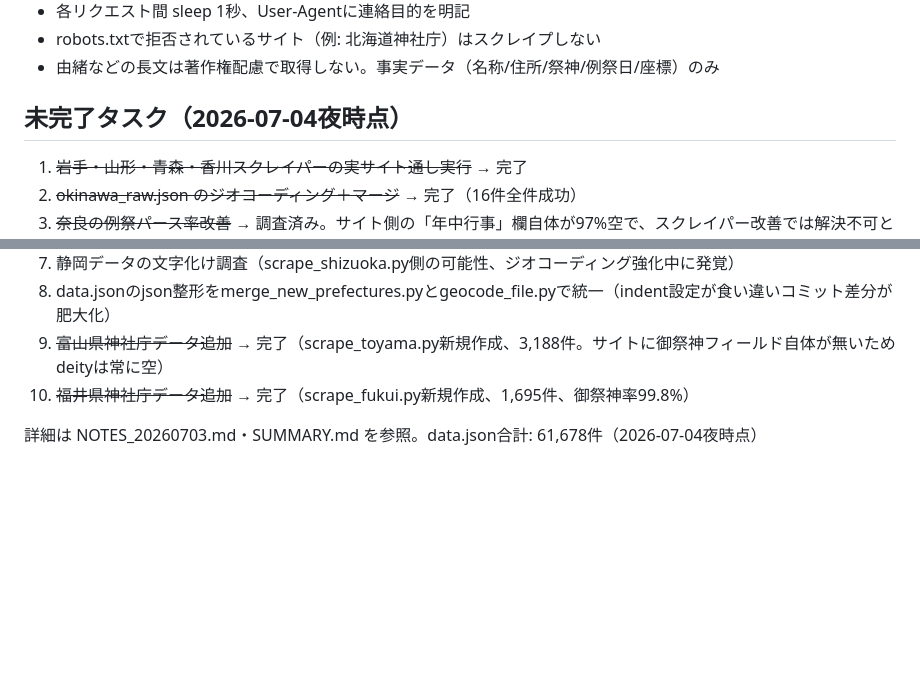
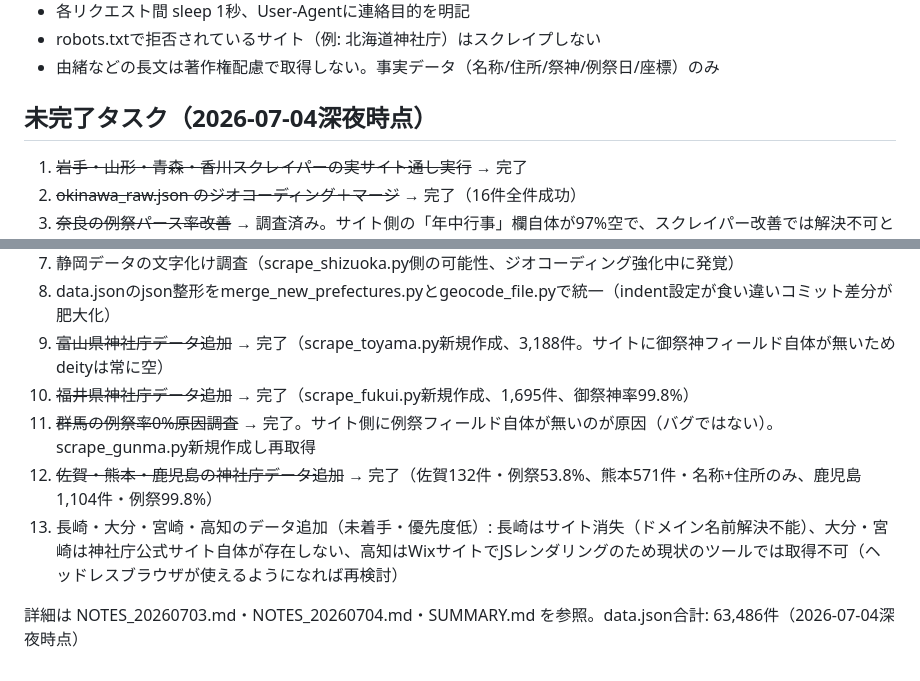
Before and after one commit to hacchake/shrine-map, a Markdown page: CLAUDE.md, 2 parts joined by grey strips. Drawn GitHub-style; blank space fills up the shorter version.

```diff
--- a/CLAUDE.md
+++ b/CLAUDE.md
@@ -42,7 +42,7 @@ git add -A && git commit && git push  # Pagesに自動反映
 - robots.txtで拒否されているサイト（例: 北海道神社庁）はスクレイプしない
 - 由緒などの長文は著作権配慮で取得しない。事実データ（名称/住所/祭神/例祭日/座標）のみ
 
-## 未完了タスク（2026-07-04夜時点）
+## 未完了タスク（2026-07-04深夜時点）
 
 1. ~~岩手・山形・青森・香川スクレイパーの実サイト通し実行~~ → 完了
 2. ~~okinawa_raw.json のジオコーディング＋マージ~~ → 完了（16件全件成功）
@@ -54,5 +54,8 @@ git add -A && git commit && git push  # Pagesに自動反映
 8. data.jsonのjson整形をmerge_new_prefectures.pyとgeocode_file.pyで統一（indent設定が食い違いコミット差分が肥大化）
 9. ~~富山県神社庁データ追加~~ → 完了（scrape_toyama.py新規作成、3,188件。サイトに御祭神フィールド自体が無いためdeityは常に空）
 10. ~~福井県神社庁データ追加~~ → 完了（scrape_fukui.py新規作成、1,695件、御祭神率99.8%）
+11. ~~群馬の例祭率0%原因調査~~ → 完了。サイト側に例祭フィールド自体が無いのが原因（バグではない）。scrape_gunma.py新規作成し再取得
+12. ~~佐賀・熊本・鹿児島の神社庁データ追加~~ → 完了（佐賀132件・例祭53.8%、熊本571件・名称+住所のみ、鹿児島1,104件・例祭99.8%）
+13. 長崎・大分・宮崎・高知のデータ追加（未着手・優先度低）: 長崎はサイト消失（ドメイン名前解決不能）、大分・宮崎は神社庁公式サイト自体が存在しない、高知はWixサイトでJSレンダリングのため現状のツールでは取得不可（ヘッドレスブラウザが使えるようになれば再検討）
 
-詳細は NOTES_20260703.md・SUMMARY.md を参照。data.json合計: 61,678件（2026-07-04夜時点）
+詳細は NOTES_20260703.md・NOTES_20260704.md・SUMMARY.md を参照。data.json合計: 63,486件（2026-07-04深夜時点）
```
Also changed, not shown: SUMMARY.md (+51 -0 lines).
